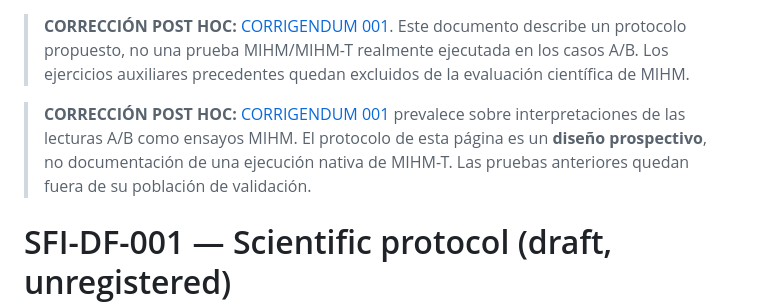
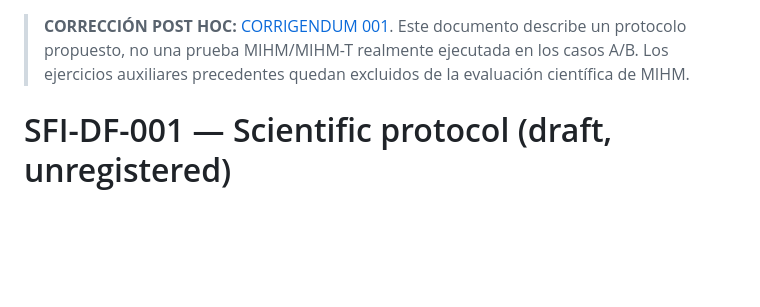
Before and after one commit to Aptymok/SFI-RESEARCH-HUB, a Markdown page: PROGRAMS/SFI-DECISION-FRICTION-001/PROTOCOL.md, the part around the change. GitHub-like rendering; blank space fills up the shorter version.

Commit message:
research: deduplicate protocol correction note

```diff
--- a/PROGRAMS/SFI-DECISION-FRICTION-001/PROTOCOL.md
+++ b/PROGRAMS/SFI-DECISION-FRICTION-001/PROTOCOL.md
@@ -1,6 +1,4 @@
 > **CORRECCIÓN POST HOC:** [CORRIGENDUM 001](CORRIGENDUM_001.md). Este documento describe un protocolo propuesto, no una prueba MIHM/MIHM-T realmente ejecutada en los casos A/B. Los ejercicios auxiliares precedentes quedan excluidos de la evaluación científica de MIHM.
-
-> **CORRECCIÓN POST HOC:** [CORRIGENDUM 001](CORRIGENDUM_001.md) prevalece sobre interpretaciones de las lecturas A/B como ensayos MIHM. El protocolo de esta página es un **diseño prospectivo**, no documentación de una ejecución nativa de MIHM-T. Las pruebas anteriores quedan fuera de su población de validación.
 
 # SFI-DF-001 — Scientific protocol (draft, unregistered)
 
```
